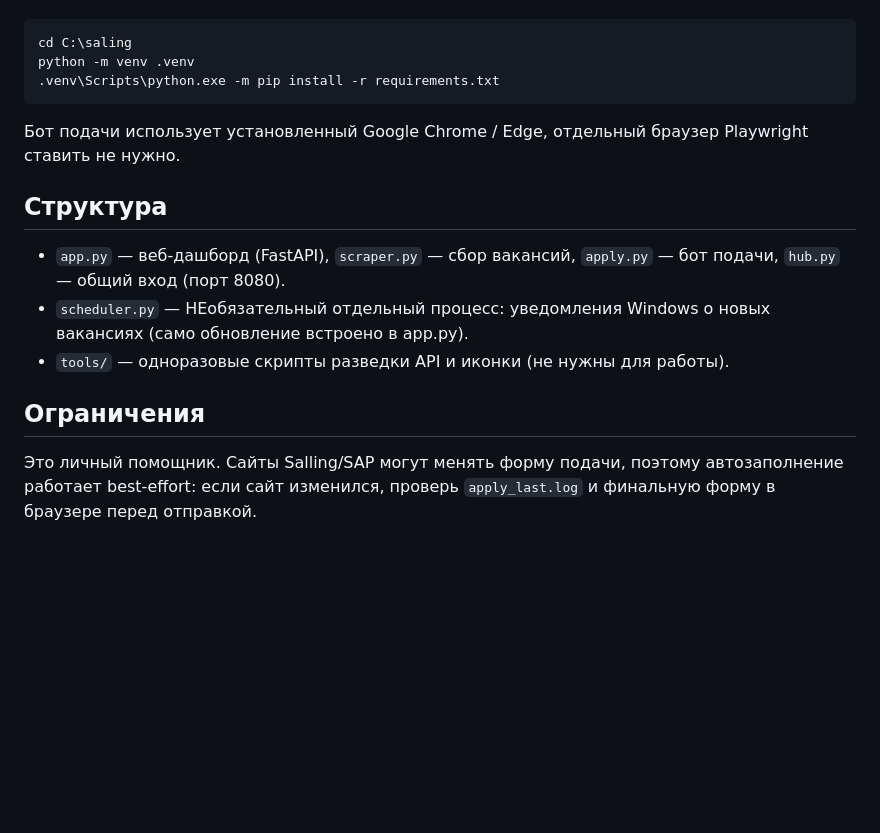
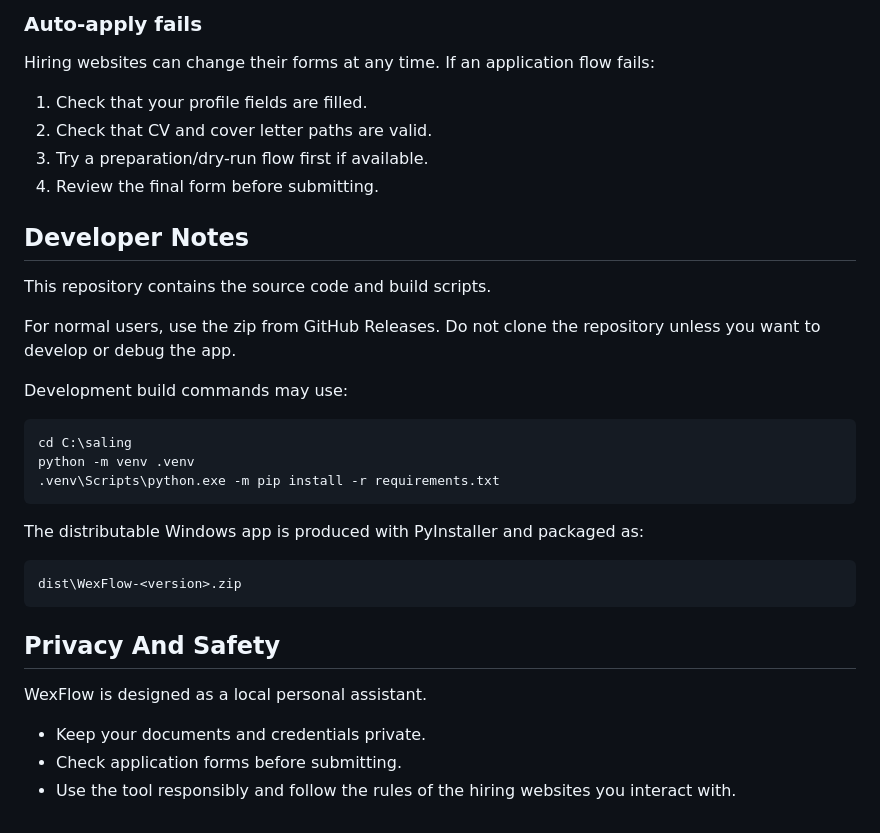
Before and after one commit to wexwxee/wexflow, a Markdown page: README.md, the part around one of its changes. Drawn GitHub-style; blank space fills up the shorter version.

Commit message:
docs: update WexFlow download instructions

````diff
--- a/README.md
+++ b/README.md
@@ -81,3 +158,19 @@ cd C:\saling
+### Auto-apply fails
+
+Hiring websites can change their forms at any time. If an application flow fails:
+
+1. Check that your profile fields are filled.
+2. Check that CV and cover letter paths are valid.
+3. Try a preparation/dry-run flow first if available.
+4. Review the final form before submitting.
+
+## Developer Notes
+
+This repository contains the source code and build scripts.
+
+For normal users, use the zip from GitHub Releases. Do not clone the repository unless you want to develop or debug the app.
+
+Development build commands may use:
 
 ```powershell
 cd C:\saling
@@ -85,19 +178,16 @@ python -m venv .venv
 .venv\Scripts\python.exe -m pip install -r requirements.txt
 ```
 
-Бот подачи использует установленный Google Chrome / Edge, отдельный
-браузер Playwright ставить не нужно.
+The distributable Windows app is produced with PyInstaller and packaged as:
 
-## Структура
+```text
+dist\WexFlow-<version>.zip
+```
 
-- `app.py` — веб-дашборд (FastAPI), `scraper.py` — сбор вакансий,
-  `apply.py` — бот подачи, `hub.py` — общий вход (порт 8080).
-- `scheduler.py` — НЕобязательный отдельный процесс: уведомления Windows
-  о новых вакансиях (само обновление встроено в app.py).
-- `tools/` — одноразовые скрипты разведки API и иконки (не нужны для работы).
+## Privacy And Safety
 
-## Ограничения
+WexFlow is designed as a local personal assistant.
 
-Это личный помощник. Сайты Salling/SAP могут менять форму подачи, поэтому
-автозаполнение работает best-effort: если сайт изменился, проверь `apply_last.log`
-и финальную форму в браузере перед отправкой.
+- Keep your documents and credentials private.
+- Check application forms before submitting.
+- Use the tool responsibly and follow the rules of the hiring websites you interact with.
````
Also changed, not shown: other parts of README.md (+132 -55 lines).
